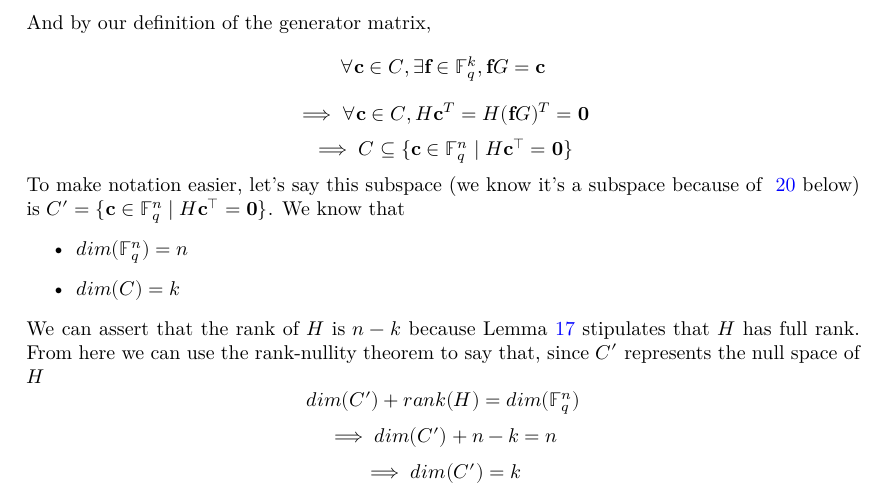
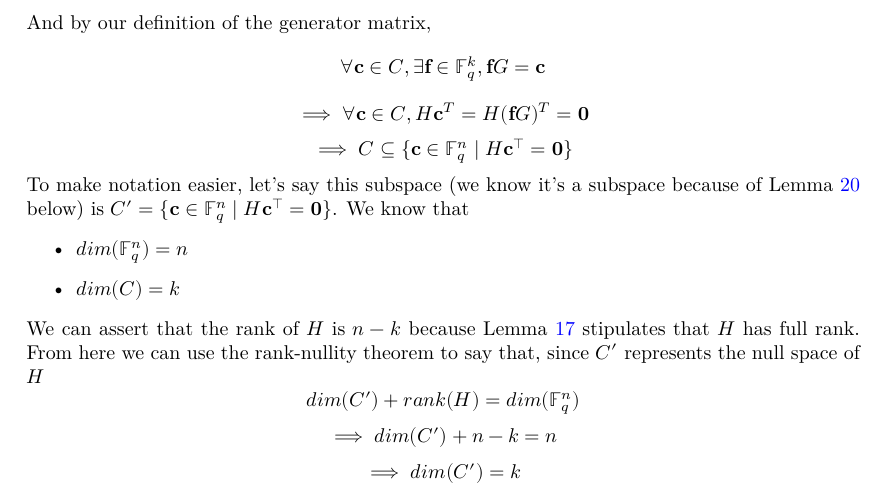
Before and after one commit to wurtylex/LeanECC, a LaTeX document (blueprint/src/print.tex, which reads blueprint/src/sections/LinearCodes/lemmas.tex): part of page 6 of 8, cut so that both start at the same text. Compiled offline with XeLaTeX.

Commit message:
clean up lemma ref

```diff
--- a/blueprint/src/sections/LinearCodes/lemmas.tex
+++ b/blueprint/src/sections/LinearCodes/lemmas.tex
@@ -82,7 +82,7 @@ Since $\mathbf{g}_{1}, \ldots, \mathbf{g}_{k}$ is a basis of $C$ and the span eq
     \[\forall \mathbf{c} \in C, \exists \mathbf{f}\in \mathbb{F}^k_q, \mathbf{f}G = \mathbf{c}\]
     \[\implies \forall \mathbf{c} \in C, H\mathbf{c}^T = H(\mathbf{f}G)^T = \mathbf{0}\]
     \[\implies C \subseteq \{\mathbf{c} \in \mathbb{F}^{n}_{q} \mid H\mathbf{c}^{\intercal} = \mathbf{0}\}\]
-    To make notation easier, let's say this subspace (we know it's a subspace because of ~\ref{lemma:parity-check-imp-subspace} below) is $C'=\{\mathbf{c} \in \mathbb{F}^{n}_{q} \mid H\mathbf{c}^{\intercal} = \mathbf{0}\}$. We know that
+    To make notation easier, let's say this subspace (we know it's a subspace because of Lemma~\ref{lemma:parity-check-imp-subspace} below) is $C'=\{\mathbf{c} \in \mathbb{F}^{n}_{q} \mid H\mathbf{c}^{\intercal} = \mathbf{0}\}$. We know that
     \begin{itemize}
         \item $dim(\mathbb{F}^{n}_{q})=n$
         \item $dim(C)=k$
```
